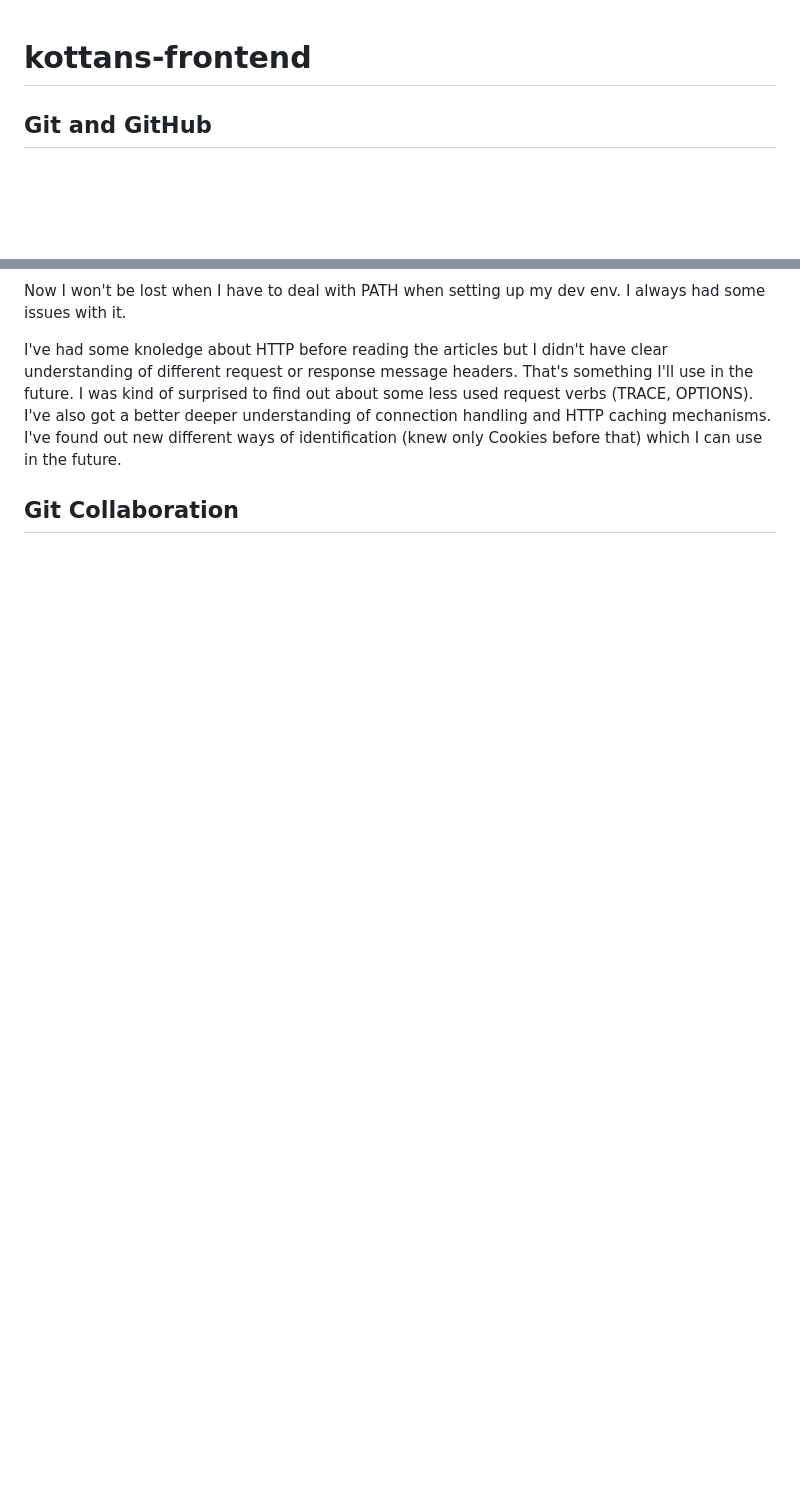
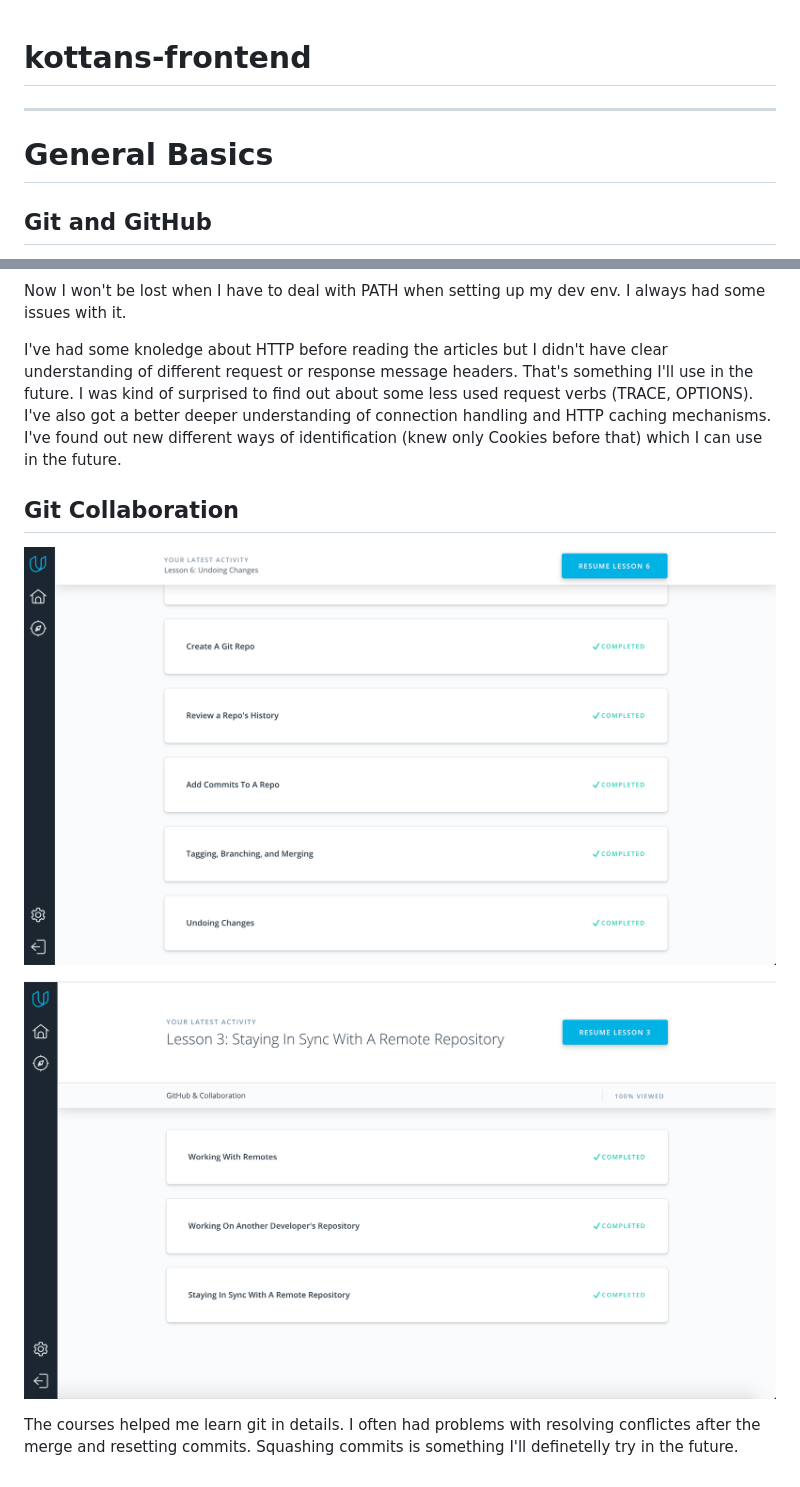
Before and after one commit to ivarshavets/kottans-frontend, a Markdown page: README.md, 2 parts joined by grey strips. GitHub-like rendering; pictures changed too: task_git_collaboration/git_collab_2.jpg (added); blank space fills up the shorter version.

Commit message:
Completed git collaboration task

```diff
--- a/README.md
+++ b/README.md
@@ -1,4 +1,6 @@
 # kottans-frontend
+---
+# General Basics
 ## Git and GitHub
 Nice to advance my git skills
 
@@ -11,3 +13,8 @@ I've had some knoledge about HTTP before reading the articles but I didn't have
 I've also got a better deeper understanding of connection handling and HTTP caching mechanisms. I've found out new different ways of identification (knew only Cookies before that) which I can use in the future.
 
 ## Git Collaboration
+![Completed Git Collaboration-1](/task_git_collaboration/git_collab_1.jpg)
+
+![Completed Git Collaboration-2](/task_git_collaboration/git_collab_2.jpg)
+
+The courses helped me learn git in details. I often had problems with resolving conflictes after the merge and resetting commits. Squashing commits is something I'll definetelly try in the future.
```
Also changed, not shown: task_git_collaboration/git_collab_1.jpg (renamed from task_git_collaboration/git_collaboration.jpg).
